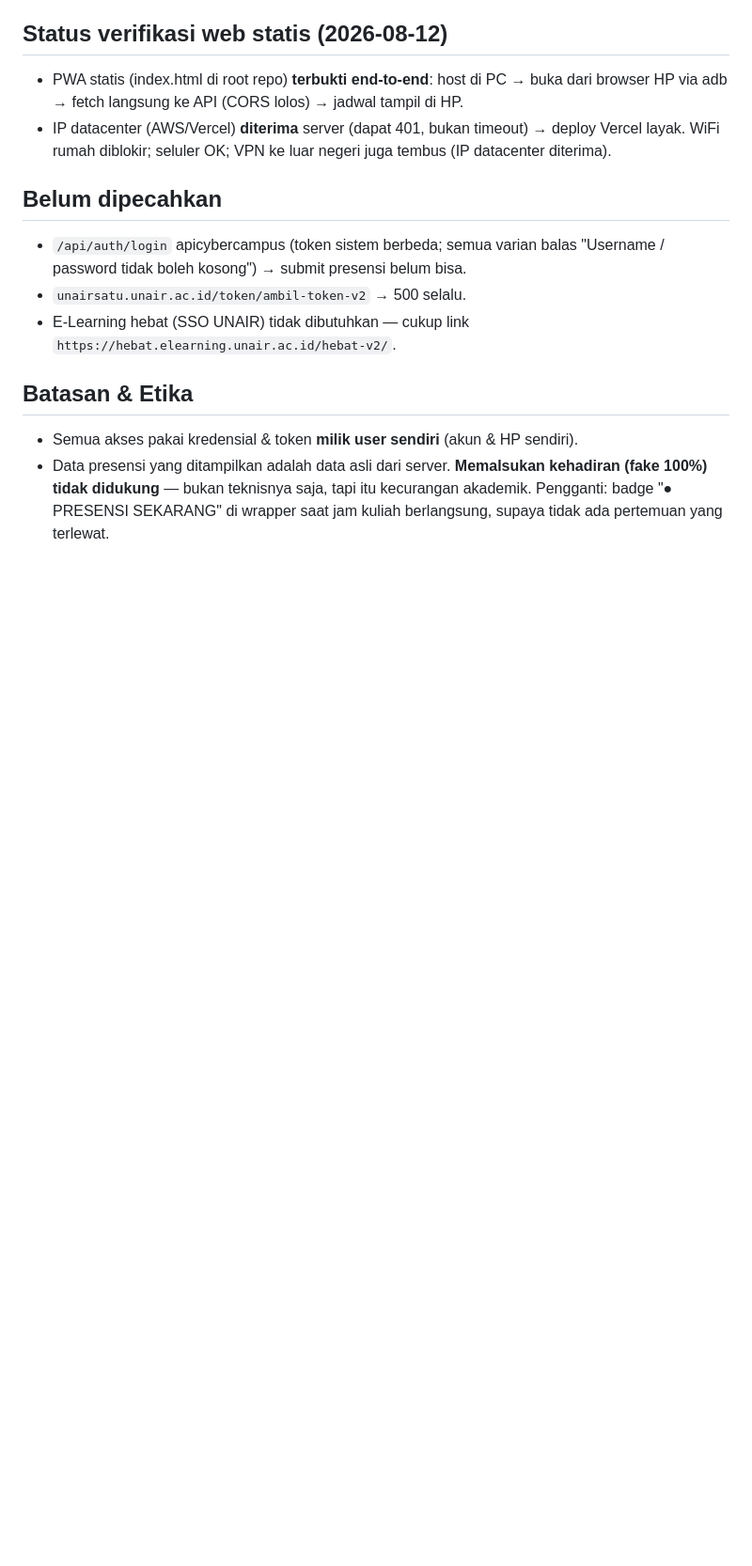
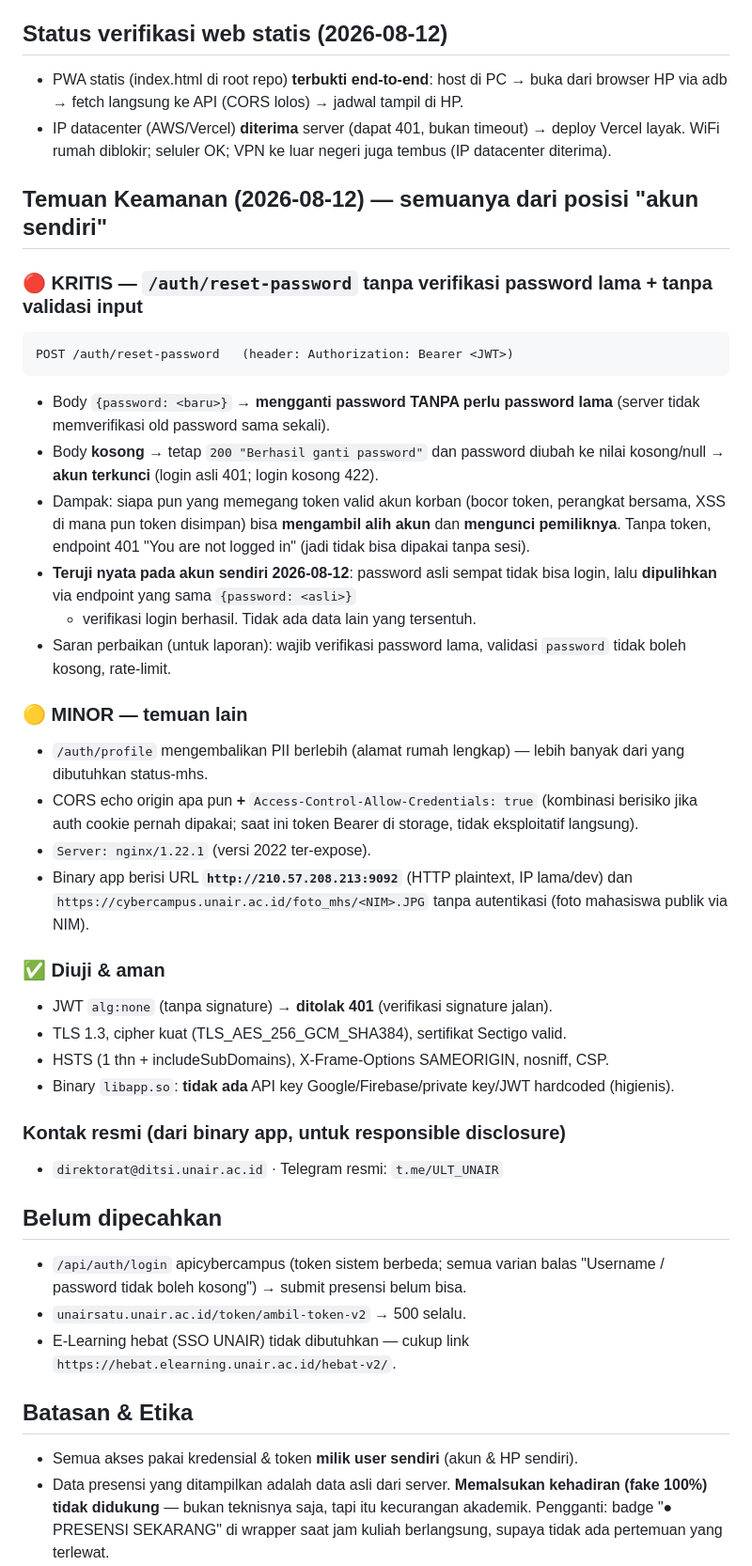
Before and after one commit to algojogacor/kmpskita, a Markdown page: CATATAN-LENGKAP.md, the part around one of its changes. Shown at 94% size. GitHub-like rendering; blank space fills up the shorter version.

Commit message:
Arsip temuan keamanan: reset-password tanpa verifikasi (kritis), endpoint baru dari binary, hasil tes aman

````diff
--- a/CATATAN-LENGKAP.md
+++ b/CATATAN-LENGKAP.md
@@ -116,6 +123,47 @@ Body (form): email=<email kampus>  password=<password PLAINTEXT>
   deploy Vercel layak. WiFi rumah diblokir; seluler OK; VPN ke luar negeri juga
   tembus (IP datacenter diterima).
 
+## Temuan Keamanan (2026-08-12) — semuanya dari posisi "akun sendiri"
+
+### 🔴 KRITIS — `/auth/reset-password` tanpa verifikasi password lama + tanpa validasi input
+```
+POST /auth/reset-password   (header: Authorization: Bearer <JWT>)
+```
+- Body `{password: <baru>}` → **mengganti password TANPA perlu password lama**
+  (server tidak memverifikasi old password sama sekali).
+- Body **kosong** → tetap `200 "Berhasil ganti password"` dan password diubah ke
+  nilai kosong/null → **akun terkunci** (login asli 401; login kosong 422).
+- Dampak: siapa pun yang memegang token valid akun korban (bocor token,
+  perangkat bersama, XSS di mana pun token disimpan) bisa **mengambil alih
+  akun** dan **mengunci pemiliknya**. Tanpa token, endpoint 401 "You are not
+  logged in" (jadi tidak bisa dipakai tanpa sesi).
+- **Teruji nyata pada akun sendiri 2026-08-12**: password asli sempat tidak
+  bisa login, lalu **dipulihkan** via endpoint yang sama `{password: <asli>}`
+  + verifikasi login berhasil. Tidak ada data lain yang tersentuh.
+- Saran perbaikan (untuk laporan): wajib verifikasi password lama,
+  validasi `password` tidak boleh kosong, rate-limit.
+
+### 🟡 MINOR — temuan lain
+- `/auth/profile` mengembalikan PII berlebih (alamat rumah lengkap) — lebih
+  banyak dari yang dibutuhkan status-mhs.
+- CORS echo origin apa pun **+** `Access-Control-Allow-Credentials: true`
+  (kombinasi berisiko jika auth cookie pernah dipakai; saat ini token Bearer
+  di storage, tidak eksploitatif langsung).
+- `Server: nginx/1.22.1` (versi 2022 ter-expose).
+- Binary app berisi URL **`http://210.57.208.213:9092`** (HTTP plaintext, IP
+  lama/dev) dan `https://cybercampus.unair.ac.id/foto_mhs/<NIM>.JPG` tanpa
+  autentikasi (foto mahasiswa publik via NIM).
+
+### ✅ Diuji & aman
+- JWT `alg:none` (tanpa signature) → **ditolak 401** (verifikasi signature jalan).
+- TLS 1.3, cipher kuat (TLS_AES_256_GCM_SHA384), sertifikat Sectigo valid.
+- HSTS (1 thn + includeSubDomains), X-Frame-Options SAMEORIGIN, nosniff, CSP.
+- Binary `libapp.so`: **tidak ada** API key Google/Firebase/private key/JWT
+  hardcoded (higienis).
+
+### Kontak resmi (dari binary app, untuk responsible disclosure)
+- `direktorat@ditsi.unair.ac.id` · Telegram resmi: `t.me/ULT_UNAIR`
+
 ## Belum dipecahkan
 
 - `/api/auth/login` apicybercampus (token sistem berbeda; semua varian balas
````
Also changed, not shown: other parts of CATATAN-LENGKAP.md (+9 -2 lines).
